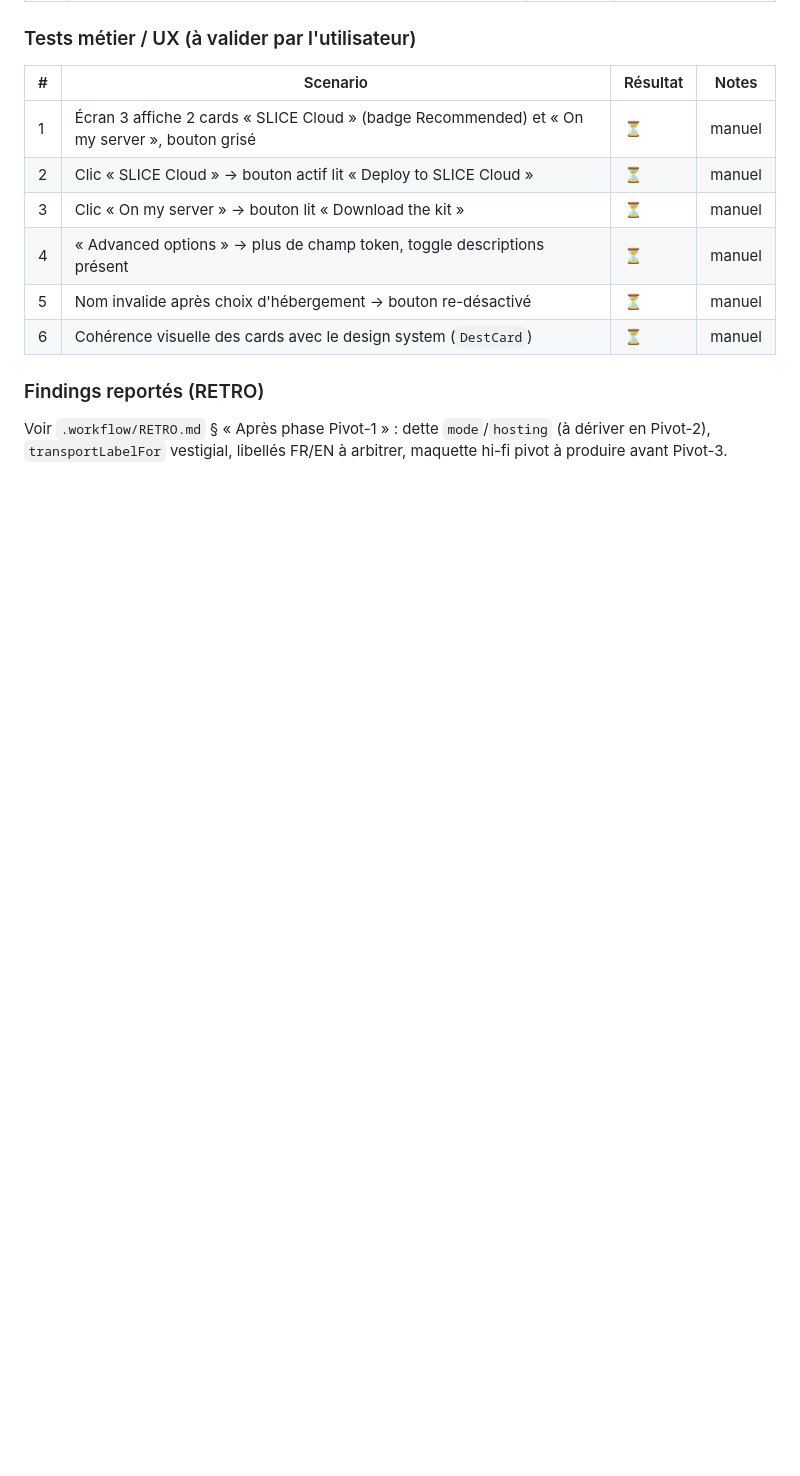
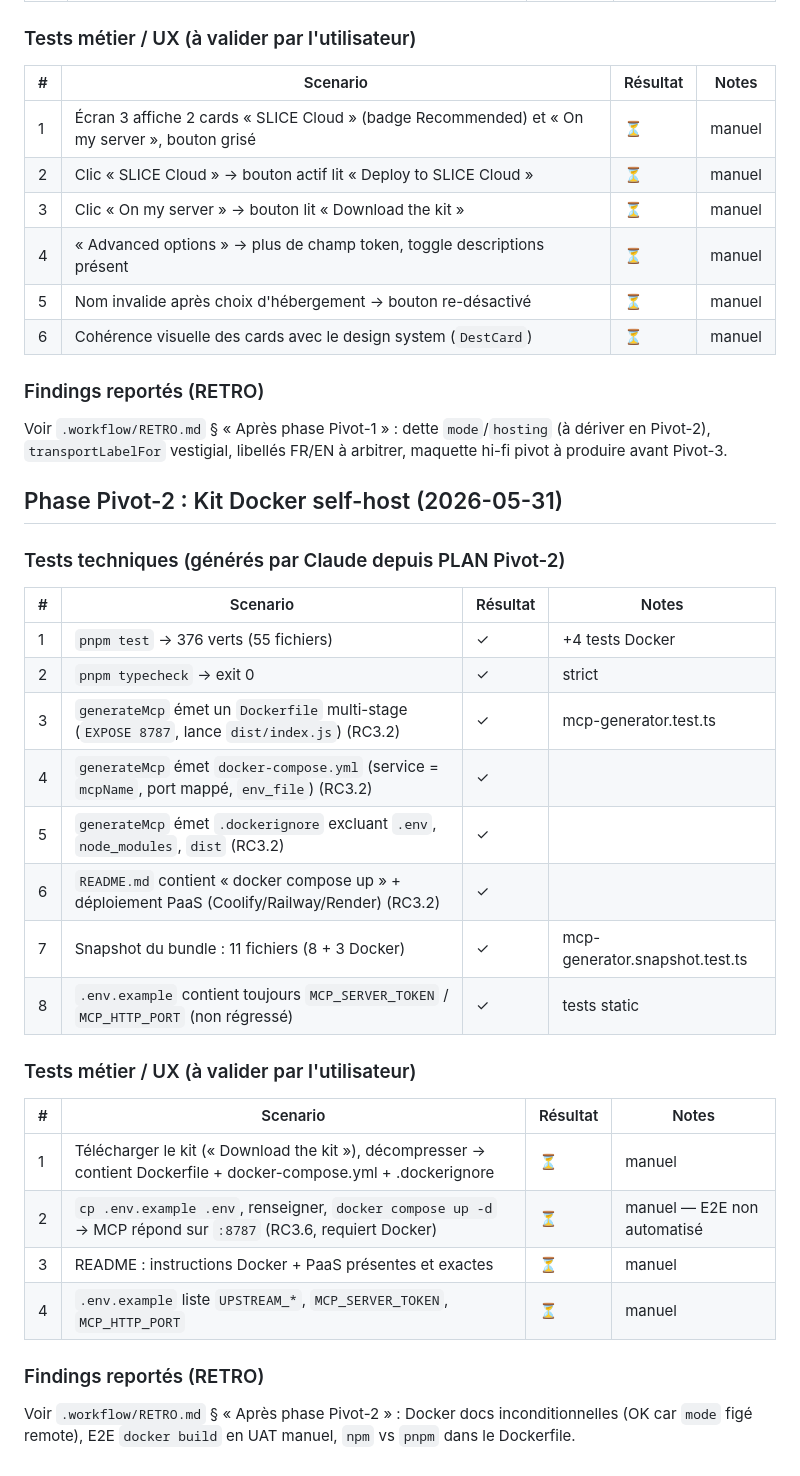
Before and after one commit to AlanZien/SLICE, a Markdown page: .workflow/UAT.md, the part around the change. GitHub-like rendering; blank space fills up the shorter version.

Commit message:
docs: Pivot-2 plan done, UAT and RETRO findings

```diff
--- a/.workflow/UAT.md
+++ b/.workflow/UAT.md
@@ -451,3 +451,31 @@ Phase 04 avait livré un layout 2-col (accordéons + sidebar droite). La maquett
 ### Findings reportés (RETRO)
 
 Voir `.workflow/RETRO.md` § « Après phase Pivot-1 » : dette `mode`/`hosting` (à dériver en Pivot-2), `transportLabelFor` vestigial, libellés FR/EN à arbitrer, maquette hi-fi pivot à produire avant Pivot-3.
+
+## Phase Pivot-2 : Kit Docker self-host (2026-05-31)
+
+### Tests techniques (générés par Claude depuis PLAN Pivot-2)
+
+| # | Scenario | Résultat | Notes |
+|---|----------|----------|-------|
+| 1 | `pnpm test` → 376 verts (55 fichiers) | ✓ | +4 tests Docker |
+| 2 | `pnpm typecheck` → exit 0 | ✓ | strict |
+| 3 | `generateMcp` émet un `Dockerfile` multi-stage (`EXPOSE 8787`, lance `dist/index.js`) (RC3.2) | ✓ | mcp-generator.test.ts |
+| 4 | `generateMcp` émet `docker-compose.yml` (service = `mcpName`, port mappé, `env_file`) (RC3.2) | ✓ | |
+| 5 | `generateMcp` émet `.dockerignore` excluant `.env`, `node_modules`, `dist` (RC3.2) | ✓ | |
+| 6 | `README.md` contient « docker compose up » + déploiement PaaS (Coolify/Railway/Render) (RC3.2) | ✓ | |
+| 7 | Snapshot du bundle : 11 fichiers (8 + 3 Docker) | ✓ | mcp-generator.snapshot.test.ts |
+| 8 | `.env.example` contient toujours `MCP_SERVER_TOKEN` / `MCP_HTTP_PORT` (non régressé) | ✓ | tests static |
+
+### Tests métier / UX (à valider par l'utilisateur)
+
+| # | Scenario | Résultat | Notes |
+|---|----------|----------|-------|
+| 1 | Télécharger le kit (« Download the kit »), décompresser → contient Dockerfile + docker-compose.yml + .dockerignore | ⏳ | manuel |
+| 2 | `cp .env.example .env`, renseigner, `docker compose up -d` → MCP répond sur `:8787` (RC3.6, requiert Docker) | ⏳ | manuel — E2E non automatisé |
+| 3 | README : instructions Docker + PaaS présentes et exactes | ⏳ | manuel |
+| 4 | `.env.example` liste `UPSTREAM_*`, `MCP_SERVER_TOKEN`, `MCP_HTTP_PORT` | ⏳ | manuel |
+
+### Findings reportés (RETRO)
+
+Voir `.workflow/RETRO.md` § « Après phase Pivot-2 » : Docker docs inconditionnelles (OK car `mode` figé remote), E2E `docker build` en UAT manuel, `npm` vs `pnpm` dans le Dockerfile.
```
Also changed, not shown: .workflow/RETRO.md (+7 -0 lines), 1 other file.
